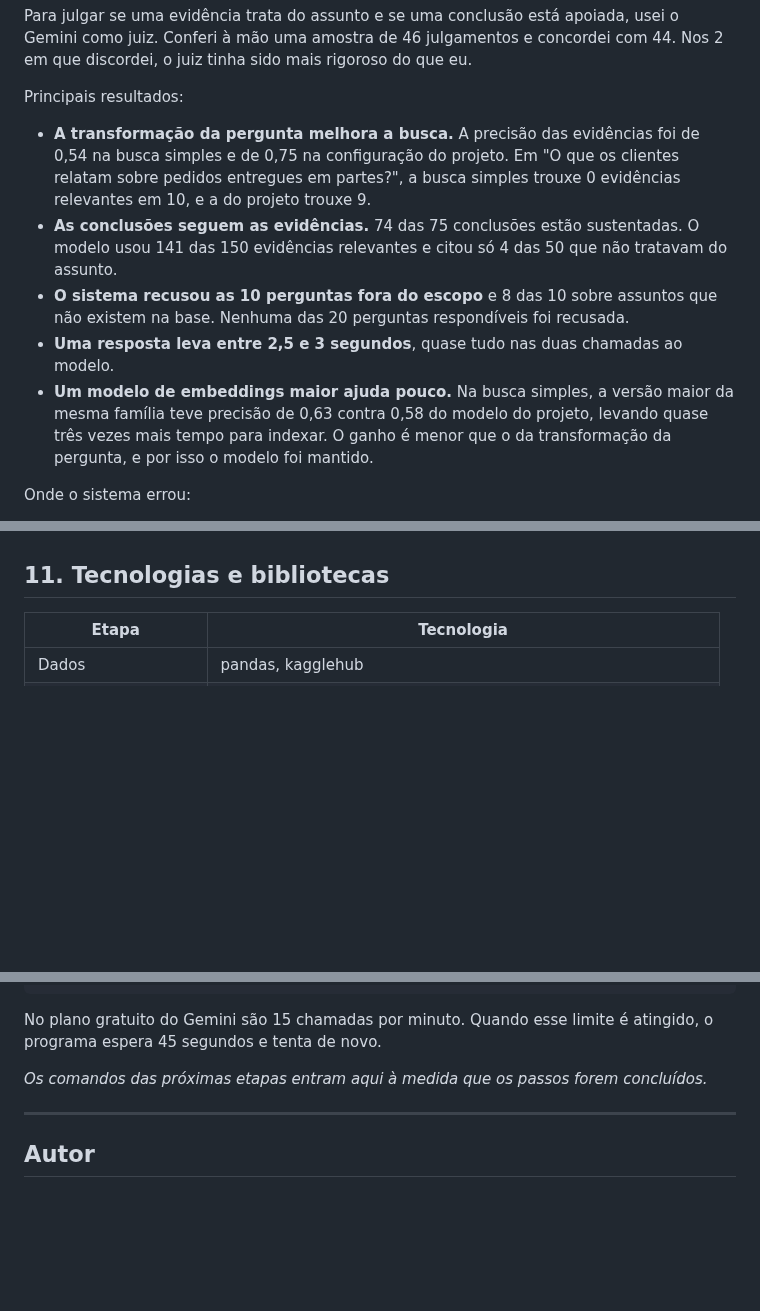
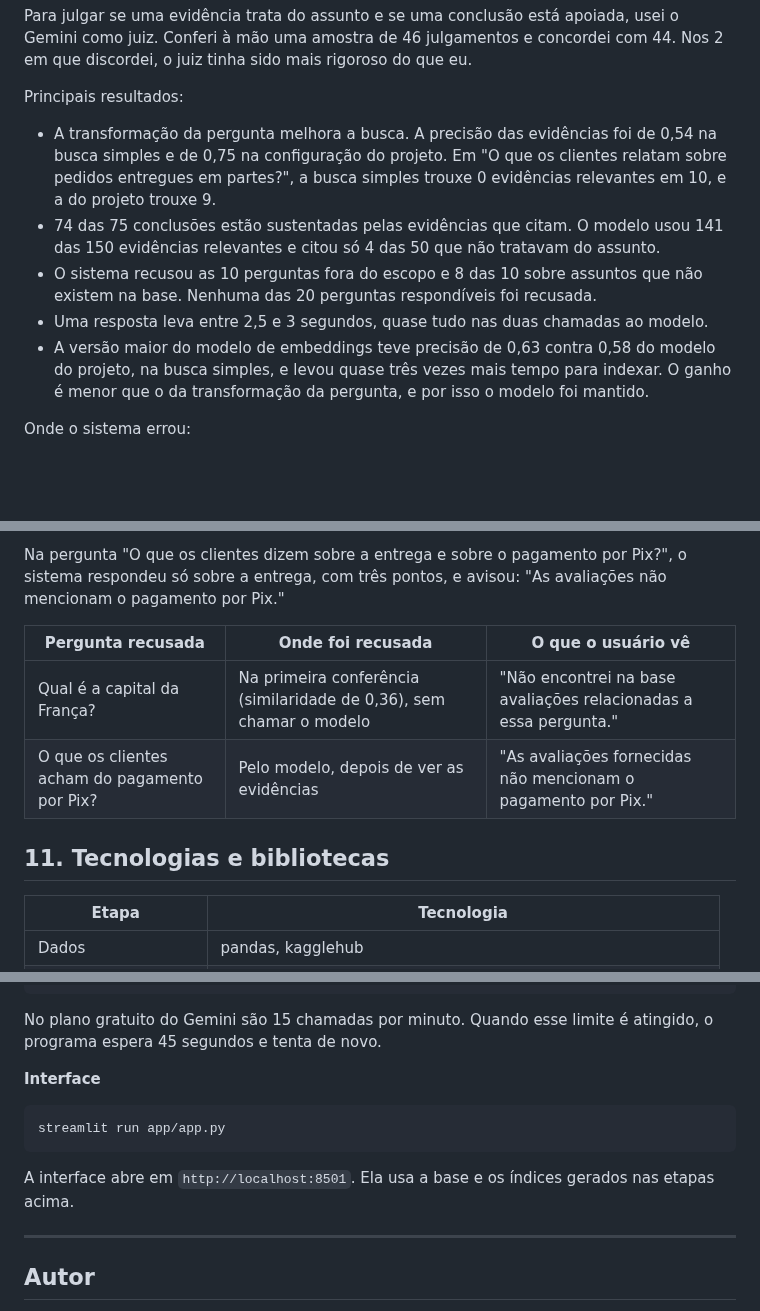
Before and after one commit to tcarvalhodiniz/tech-challenge-fase4, a Markdown page: README.md, 3 parts joined by grey strips. Drawn GitHub-style; blank space fills up the shorter version.

````diff
--- a/README.md
+++ b/README.md
@@ -322,21 +322,20 @@ com 44. Nos 2 em que discordei, o juiz tinha sido mais rigoroso do que eu.
 
 Principais resultados:
 
-- **A transformação da pergunta melhora a busca.** A precisão das evidências foi de
+- A transformação da pergunta melhora a busca. A precisão das evidências foi de
   0,54 na busca simples e de 0,75 na configuração do projeto. Em "O que os clientes
   relatam sobre pedidos entregues em partes?", a busca simples trouxe 0 evidências
   relevantes em 10, e a do projeto trouxe 9.
-- **As conclusões seguem as evidências.** 74 das 75 conclusões estão sustentadas. O
-  modelo usou 141 das 150 evidências relevantes e citou só 4 das 50 que não
-  tratavam do assunto.
-- **O sistema recusou as 10 perguntas fora do escopo** e 8 das 10 sobre assuntos que
+- 74 das 75 conclusões estão sustentadas pelas evidências que citam. O modelo usou
+  141 das 150 evidências relevantes e citou só 4 das 50 que não tratavam do
+  assunto.
+- O sistema recusou as 10 perguntas fora do escopo e 8 das 10 sobre assuntos que
   não existem na base. Nenhuma das 20 perguntas respondíveis foi recusada.
-- **Uma resposta leva entre 2,5 e 3 segundos**, quase tudo nas duas chamadas ao
-  modelo.
-- **Um modelo de embeddings maior ajuda pouco.** Na busca simples, a versão maior
-  da mesma família teve precisão de 0,63 contra 0,58 do modelo do projeto, levando
-  quase três vezes mais tempo para indexar. O ganho é menor que o da transformação
-  da pergunta, e por isso o modelo foi mantido.
+- Uma resposta leva entre 2,5 e 3 segundos, quase tudo nas duas chamadas ao modelo.
+- A versão maior do modelo de embeddings teve precisão de 0,63 contra 0,58 do
+  modelo do projeto, na busca simples, e levou quase três vezes mais tempo para
+  indexar. O ganho é menor que o da transformação da pergunta, e por isso o modelo
+  foi mantido.
 
 Onde o sistema errou:
 
@@ -358,3 +391,11 @@ _Preenchido no Passo 9._
+Na pergunta "O que os clientes dizem sobre a entrega e sobre o pagamento por Pix?",
+o sistema respondeu só sobre a entrega, com três pontos, e avisou: "As avaliações
+não mencionam o pagamento por Pix."
+
+| Pergunta recusada | Onde foi recusada | O que o usuário vê |
+|---|---|---|
+| Qual é a capital da França? | Na primeira conferência (similaridade de 0,36), sem chamar o modelo | "Não encontrei na base avaliações relacionadas a essa pergunta." |
+| O que os clientes acham do pagamento por Pix? | Pelo modelo, depois de ver as evidências | "As avaliações fornecidas não mencionam o pagamento por Pix." |
 
 ## 11. Tecnologias e bibliotecas
 
@@ -466,7 +507,14 @@ MODELO_COMPARADO=sentence-transformers/paraphrase-multilingual-mpnet-base-v2 pyt
 No plano gratuito do Gemini são 15 chamadas por minuto. Quando esse limite é
 atingido, o programa espera 45 segundos e tenta de novo.
 
-_Os comandos das próximas etapas entram aqui à medida que os passos forem concluídos._
+**Interface**
+
+```bash
+streamlit run app/app.py
+```
+
+A interface abre em `http://localhost:8501`. Ela usa a base e os índices gerados
+nas etapas acima.
 
 ---
 
````
Also changed, not shown: other parts of README.md (+35 -1 lines), reports/exemplos.md (added, +155 -0 lines), images/05_interface.png (added).
